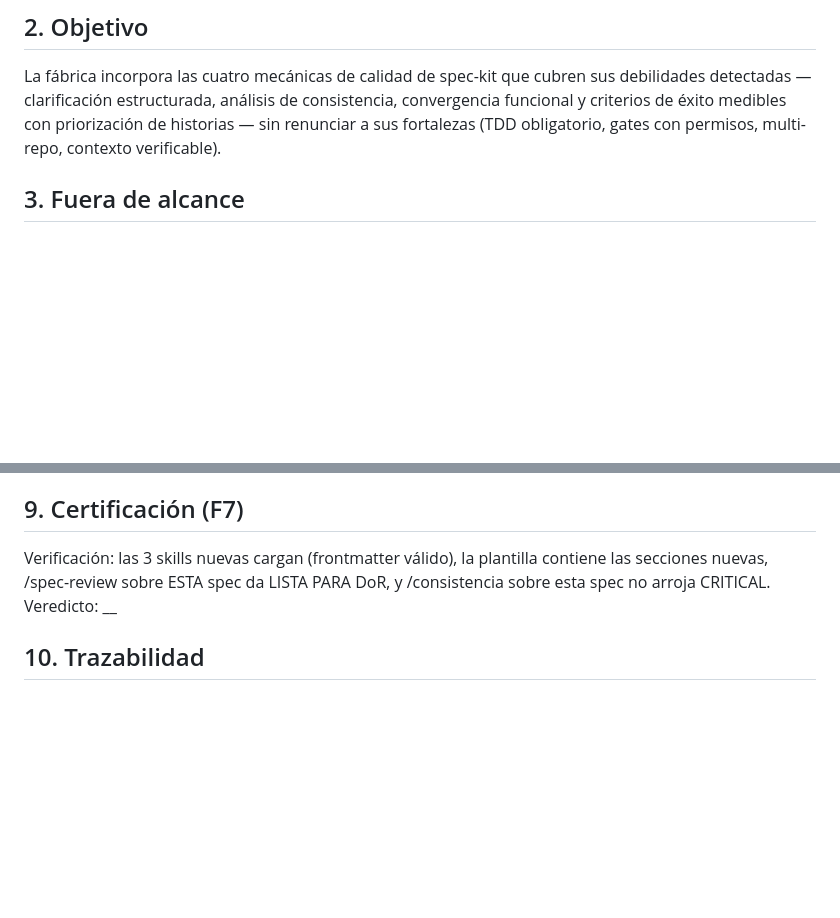
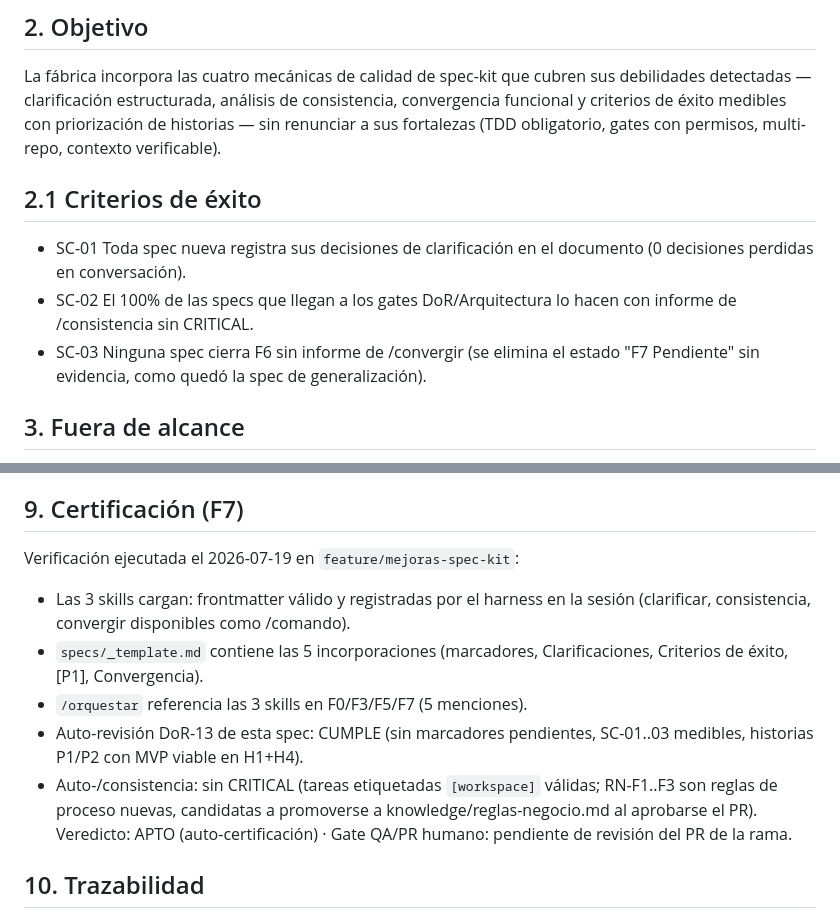
Before and after one commit to mmaripanguec/dev-sdd-kit, a Markdown page: specs/2026-07-mejoras-spec-kit.md, 2 parts joined by grey strips. GitHub-like rendering; blank space fills up the shorter version.

Commit message:
docs(spec): SC-01..03 y certificación F7 de la spec de mejoras spec-kit
Cierra la verificación: skills cargadas, plantilla con las 5 incorporaciones,
orquestador integrado, DoR-13 y consistencia sin CRITICAL. Gate QA/PR humano
pendiente en el PR de la rama.

Spec: specs/2026-07-mejoras-spec-kit.md

Co-Authored-By: Claude Fable 5 <noreply@anthropic.com>

```diff
--- a/specs/2026-07-mejoras-spec-kit.md
+++ b/specs/2026-07-mejoras-spec-kit.md
@@ -32,6 +32,14 @@ debilidades detectadas — clarificación estructurada, análisis de consistenci
 convergencia funcional y criterios de éxito medibles con priorización de
 historias — sin renunciar a sus fortalezas (TDD obligatorio, gates con permisos,
 multi-repo, contexto verificable).
+
+## 2.1 Criterios de éxito
+- SC-01 Toda spec nueva registra sus decisiones de clarificación en el
+  documento (0 decisiones perdidas en conversación).
+- SC-02 El 100% de las specs que llegan a los gates DoR/Arquitectura lo hacen
+  con informe de /consistencia sin CRITICAL.
+- SC-03 Ninguna spec cierra F6 sin informe de /convergir (se elimina el
+  estado "F7 Pendiente" sin evidencia, como quedó la spec de generalización).
 
 ## 3. Fuera de alcance
 - Tests opcionales (retroceso de spec-kit; el TDD sigue siendo obligatorio).
@@ -146,9 +154,19 @@ informes ≤ 50 hallazgos (límite de spec-kit) priorizados por severidad.
       y en `CLAUDE.md` + README (tabla de comandos)
 
 ## 9. Certificación (F7)
-Verificación: las 3 skills nuevas cargan (frontmatter válido), la plantilla
-contiene las secciones nuevas, /spec-review sobre ESTA spec da LISTA PARA DoR,
-y /consistencia sobre esta spec no arroja CRITICAL. Veredicto: __
+Verificación ejecutada el 2026-07-19 en `feature/mejoras-spec-kit`:
+- Las 3 skills cargan: frontmatter válido y registradas por el harness en
+  la sesión (clarificar, consistencia, convergir disponibles como /comando).
+- `specs/_template.md` contiene las 5 incorporaciones (marcadores,
+  Clarificaciones, Criterios de éxito, [P1], Convergencia).
+- `/orquestar` referencia las 3 skills en F0/F3/F5/F7 (5 menciones).
+- Auto-revisión DoR-13 de esta spec: CUMPLE (sin marcadores pendientes,
+  SC-01..03 medibles, historias P1/P2 con MVP viable en H1+H4).
+- Auto-/consistencia: sin CRITICAL (tareas etiquetadas `[workspace]` válidas;
+  RN-F1..F3 son reglas de proceso nuevas, candidatas a promoverse a
+  knowledge/reglas-negocio.md al aprobarse el PR).
+Veredicto: APTO (auto-certificación) · Gate QA/PR humano: pendiente de
+revisión del PR de la rama.
 
 ## 10. Trazabilidad
 Origen: análisis comparativo dev-sdd-kit vs github/spec-kit + referencias
```
